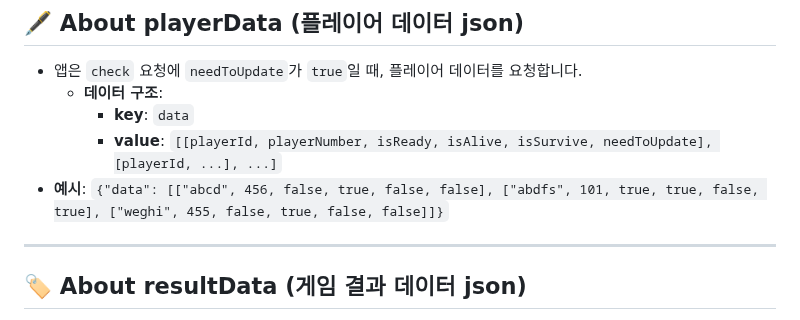
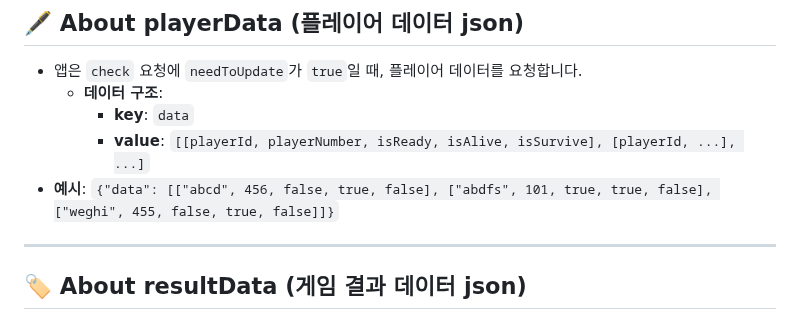
Before and after one commit to SharonProject1/SharonProjectServer, a Markdown page: README.md, the part around the change. Drawn GitHub-style.

```diff
--- a/README.md
+++ b/README.md
@@ -147,8 +147,8 @@
 - 앱은 `check` 요청에 `needToUpdate`가 `true`일 때, 플레이어 데이터를 요청합니다.
   - **데이터 구조**:
     - **key**: `data`
-    - **value**: `[[playerId, playerNumber, isReady, isAlive, isSurvive, needToUpdate], [playerId, ...], ...]`
-- **예시**: `{"data": [["abcd", 456, false, true, false, false], ["abdfs", 101, true, true, false, true], ["weghi", 455, false, true, false, false]]}`
+    - **value**: `[[playerId, playerNumber, isReady, isAlive, isSurvive], [playerId, ...], ...]`
+- **예시**: `{"data": [["abcd", 456, false, true, false], ["abdfs", 101, true, true, false], ["weghi", 455, false, true, false]]}`
 
 ---
 
```
